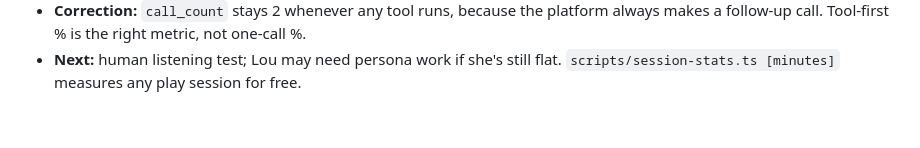
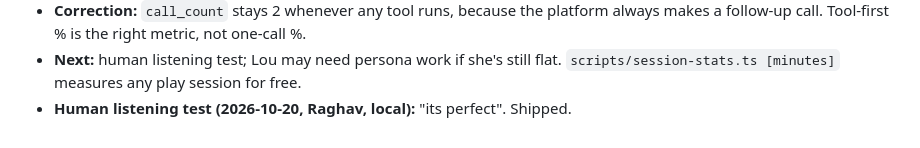
Before and after one commit to raghavahuja2801/seance, a Markdown page: context/research.md, the part around the change. Rendered like a GitHub page.

Commit message:
docs: record listening sign-off for expressive ghosts
Co-Authored-By: Claude Opus 5.5 <noreply@anthropic.com>

```diff
--- a/context/research.md
+++ b/context/research.md
@@ -101,3 +101,4 @@
   - Scripted text sessions, 4 turns × 6 ghosts: tool-first fell from ~80% to ~46%. Tagged replies: Eleanor 14% → 50%, Agnes 50%, Marvello 75%, Silas 25%, Tommy 25%, **Lou still 0%**.
 - **Correction:** `call_count` stays 2 whenever any tool runs, because the platform always makes a follow-up call. Tool-first % is the right metric, not one-call %.
 - **Next:** human listening test; Lou may need persona work if she's still flat. `scripts/session-stats.ts [minutes]` measures any play session for free.
+- **Human listening test (2026-10-20, Raghav, local):** "its perfect". Shipped.
```
